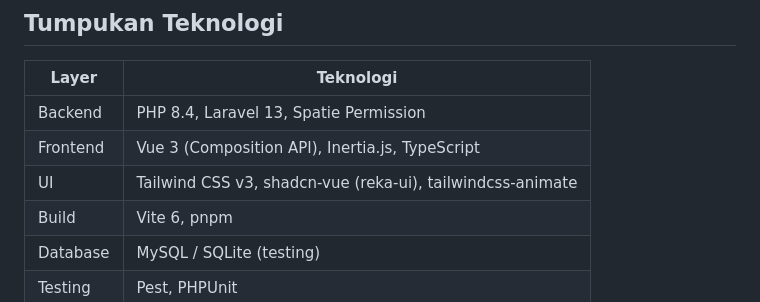
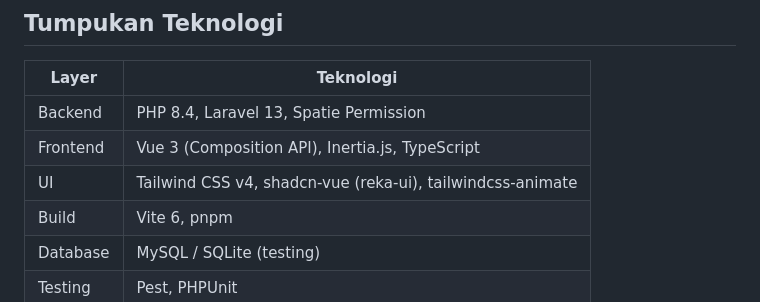
Before and after one commit to IPDS-59/performance-matrix, a Markdown page: README.md, the part around the change. Rendered like a GitHub page.

Commit message:
docs(readme): update Tailwind CSS version to v4

```diff
--- a/README.md
+++ b/README.md
@@ -18,7 +18,7 @@ Aplikasi web untuk pencatatan dan pemantauan kinerja pegawai BPS Provinsi Sulawe
 |---|---|
 | Backend | PHP 8.4, Laravel 13, Spatie Permission |
 | Frontend | Vue 3 (Composition API), Inertia.js, TypeScript |
-| UI | Tailwind CSS v3, shadcn-vue (reka-ui), tailwindcss-animate |
+| UI | Tailwind CSS v4, shadcn-vue (reka-ui), tailwindcss-animate |
 | Build | Vite 6, pnpm |
 | Database | MySQL / SQLite (testing) |
 | Testing | Pest, PHPUnit |
```
